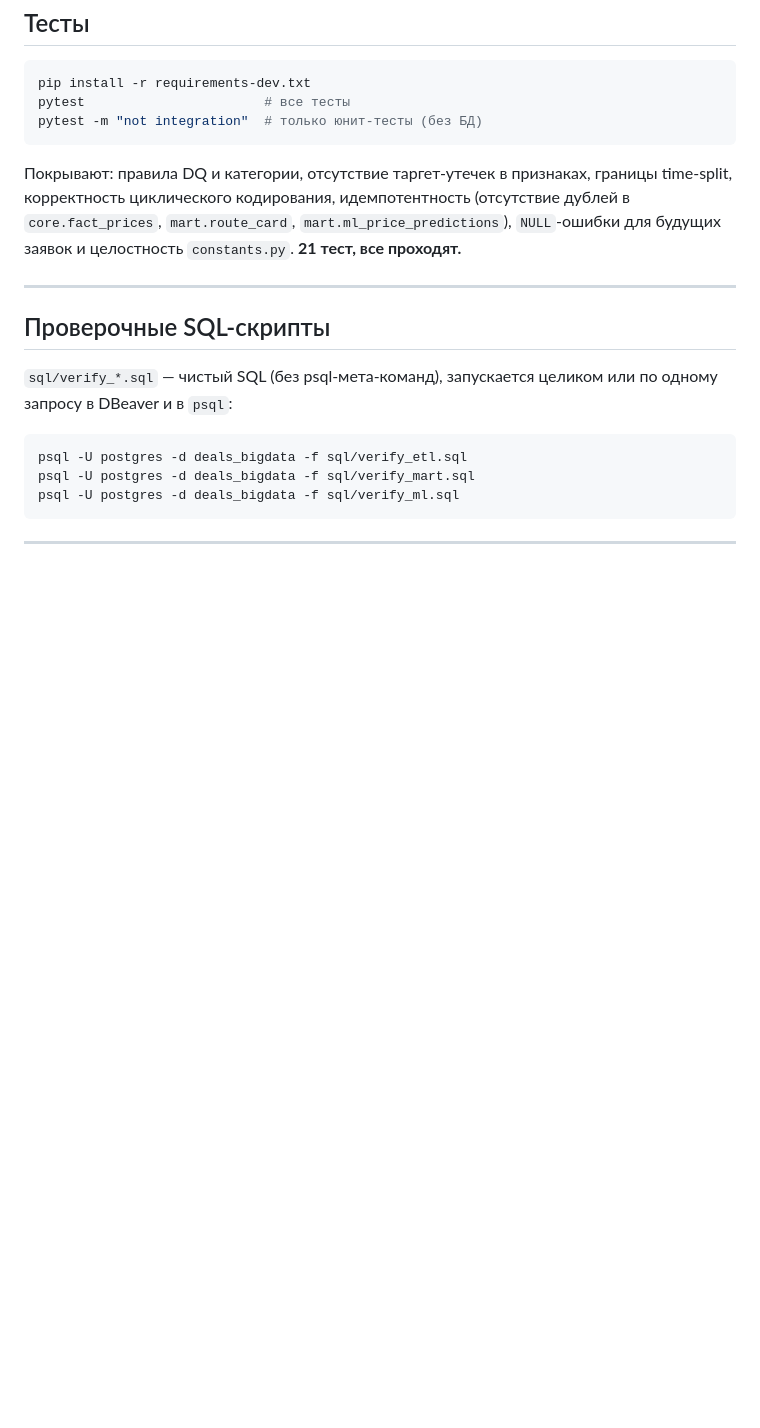
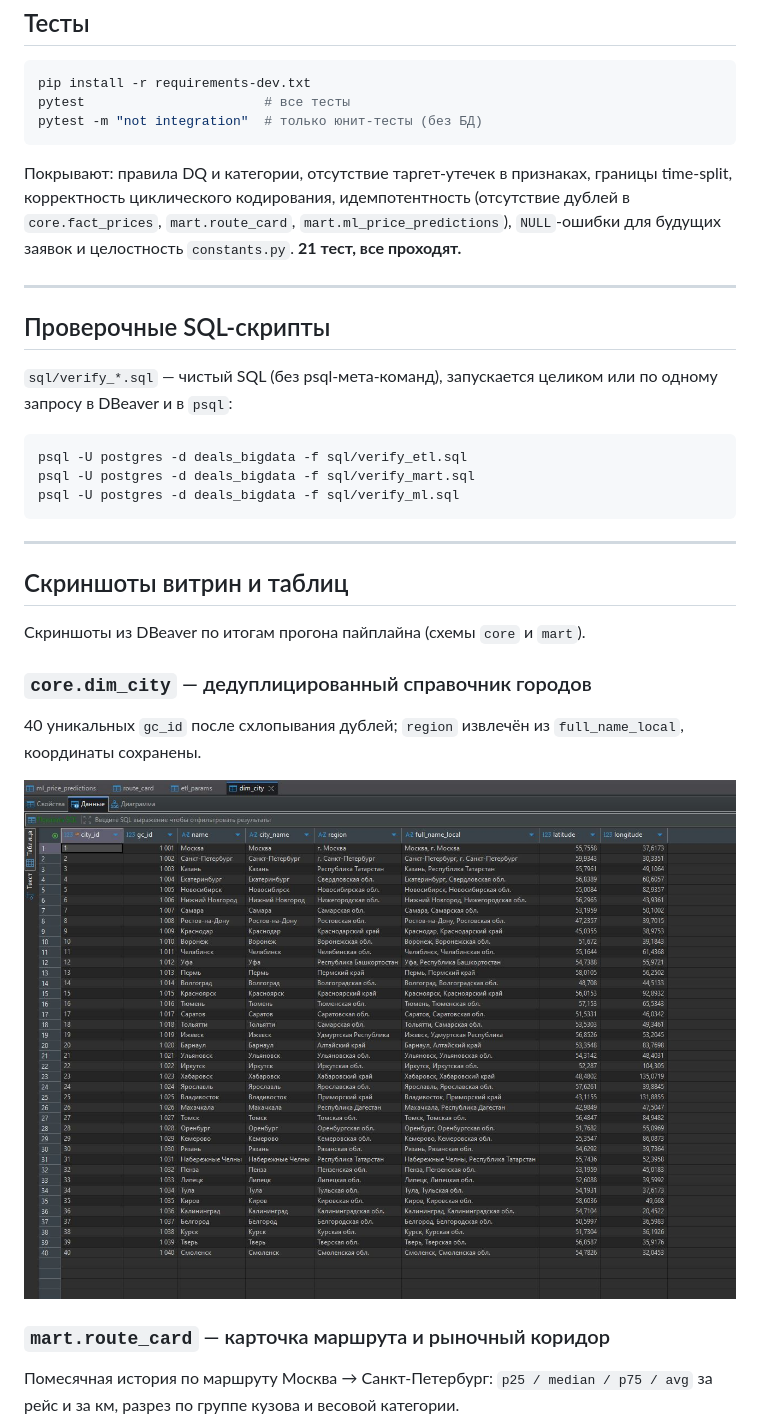
Before and after one commit to Korride/de-interviews-v3, a Markdown page: README.md, the part around one of its changes. GitHub-like rendering; pictures changed too: docs/screenshots/01-core-dim-city.jpg (added); blank space fills up the shorter version.

```diff
--- a/README.md
+++ b/README.md
@@ -278,3 +278,17 @@ psql -U postgres -d deals_bigdata -f sql/verify_ml.sql
 
 ---
 
+## Скриншоты витрин и таблиц
+
+Скриншоты из DBeaver по итогам прогона пайплайна (схемы `core` и `mart`).
+
+### `core.dim_city` — дедуплицированный справочник городов
+
+40 уникальных `gc_id` после схлопывания дублей; `region` извлечён из `full_name_local`, координаты сохранены.
+
+![core.dim_city](docs/screenshots/01-core-dim-city.jpg)
+
+### `mart.route_card` — карточка маршрута и рыночный коридор
+
+Помесячная история по маршруту Москва → Санкт-Петербург: `p25 / median / p75 / avg` за рейс и за км, разрез по группе кузова и весовой категории.
+
```
Also changed, not shown: other parts of README.md (+11 -1 lines), docs/screenshots/02-mart-route-card.jpg (added), docs/screenshots/03-mart-ml-price-predictions.jpg (added), 1 other file.
